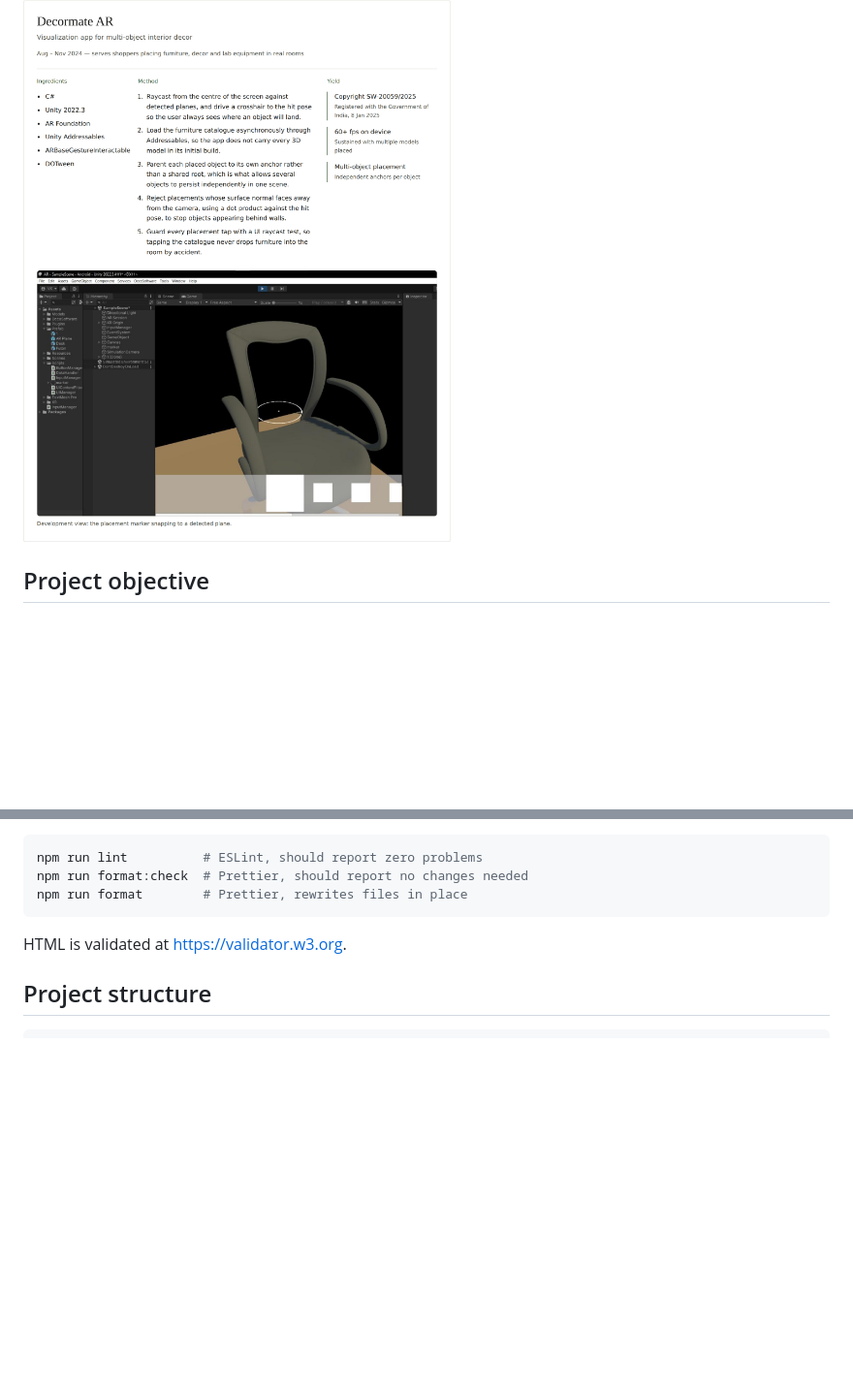
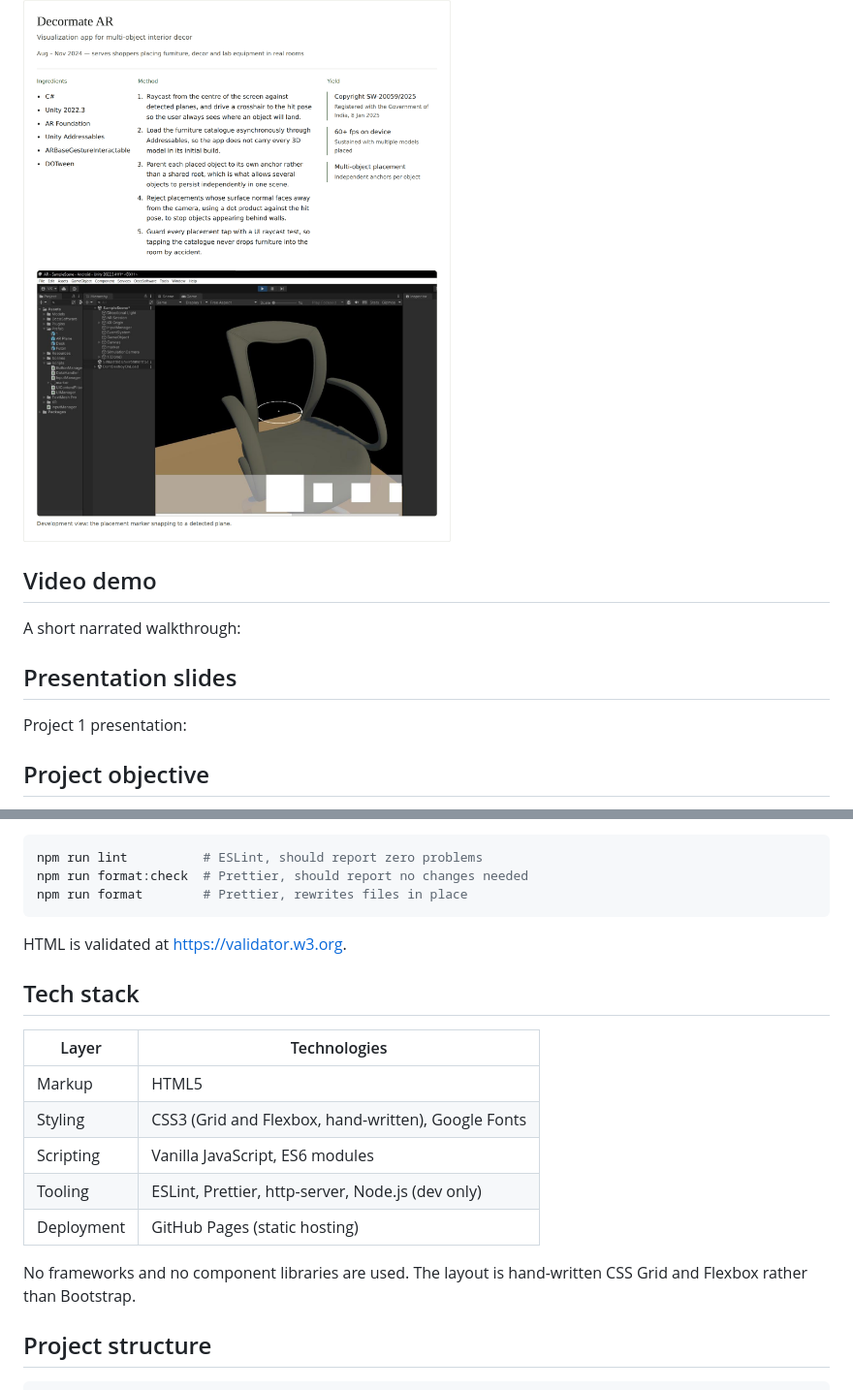
Before and after one commit to Aaryan0111/project-1-my-homepage, a Markdown page: README.md, 2 parts joined by grey strips. Shown at 97% size. Drawn GitHub-style; blank space fills up the shorter version.

````diff
--- a/README.md
+++ b/README.md
@@ -14,6 +23,14 @@ frameworks, no component libraries, no build step.
 ![A project shown as a recipe card, with ingredients, method and yield columns](docs/screenshots/recipe-card.png)
 
 <!-- TODO: retake both screenshots in your own browser after deploying, so the web fonts render. -->
+
+## Video demo
+
+A short narrated walkthrough: <!-- TODO: paste your YouTube link here -->
+
+## Presentation slides
+
+Project 1 presentation: <!-- TODO: paste your Google Slides link here -->
 
 ## Project objective
 
@@ -68,6 +85,19 @@ npm run format        # Prettier, rewrites files in place
 
 HTML is validated at https://validator.w3.org.
 
+## Tech stack
+
+| Layer | Technologies |
+| --- | --- |
+| Markup | HTML5 |
+| Styling | CSS3 (Grid and Flexbox, hand-written), Google Fonts |
+| Scripting | Vanilla JavaScript, ES6 modules |
+| Tooling | ESLint, Prettier, http-server, Node.js (dev only) |
+| Deployment | GitHub Pages (static hosting) |
+
+No frameworks and no component libraries are used. The layout is hand-written
+CSS Grid and Flexbox rather than Bootstrap.
+
 ## Project structure
 
 ```
````
Also changed, not shown: other parts of README.md (+35 -34 lines), docs/DESIGN.md (+1 -58 lines).
